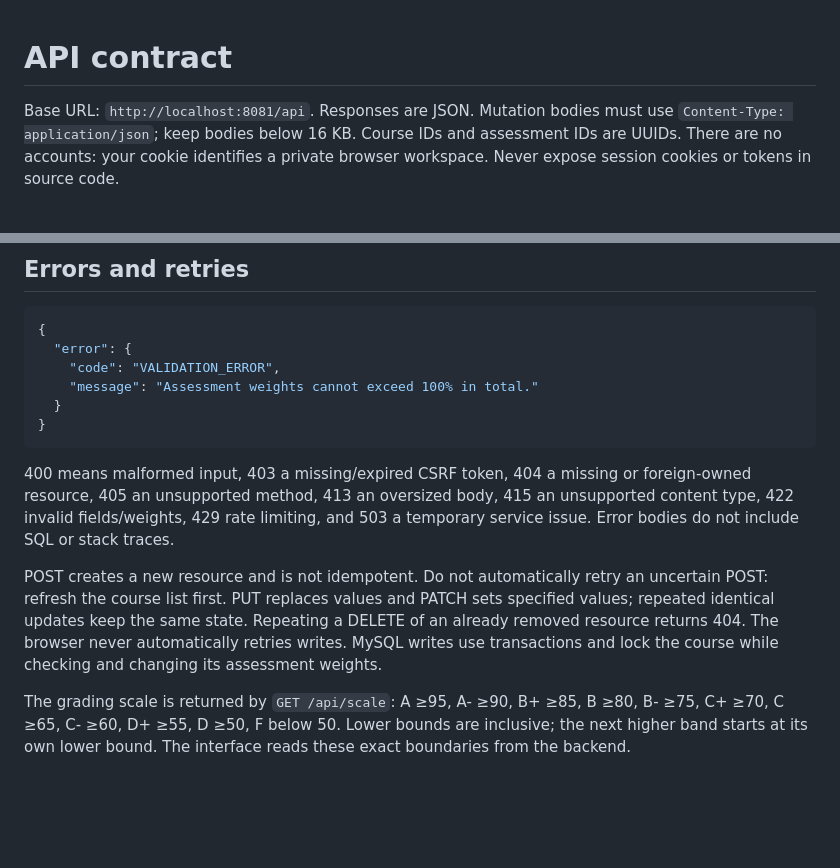
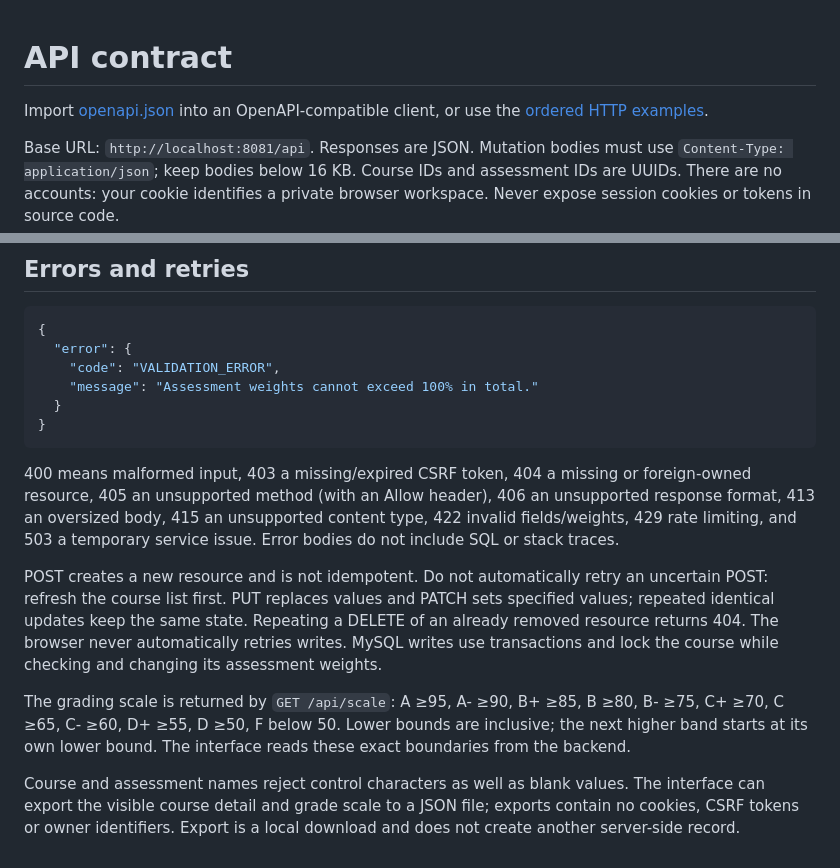
Before and after one commit to bagdaulet-dev/grade-scale, a Markdown page: docs/api.md, 2 parts joined by grey strips. Drawn GitHub-style; blank space fills up the shorter version.

Commit message:
Link the importable contract and document reviewed validation rules

````diff
--- a/docs/api.md
+++ b/docs/api.md
@@ -1,4 +1,7 @@
 # API contract
+
+Import [openapi.json](openapi.json) into an OpenAPI-compatible client, or use the
+[ordered HTTP examples](../examples/requests.http).
 
 Base URL: `http://localhost:8081/api`. Responses are JSON. Mutation bodies must
 use `Content-Type: application/json`; keep bodies below 16 KB. Course IDs and
@@ -87,7 +90,7 @@ the specified total weight, with the same score range of 0–100.
 ```
 
 400 means malformed input, 403 a missing/expired CSRF token, 404 a missing or
-foreign-owned resource, 405 an unsupported method, 413 an oversized body, 415 an
+foreign-owned resource, 405 an unsupported method (with an Allow header), 406 an unsupported response format, 413 an oversized body, 415 an
 unsupported content type, 422 invalid fields/weights, 429 rate limiting, and 503
 a temporary service issue. Error bodies do not include SQL or stack traces.
 
@@ -102,3 +105,8 @@ The grading scale is returned by `GET /api/scale`: A ≥95, A- ≥90, B+ ≥85,
 B ≥80, B- ≥75, C+ ≥70, C ≥65, C- ≥60, D+ ≥55, D ≥50, F below 50.
 Lower bounds are inclusive; the next higher band starts at its own lower bound.
 The interface reads these exact boundaries from the backend.
+
+Course and assessment names reject control characters as well as blank values.
+The interface can export the visible course detail and grade scale to a JSON file;
+exports contain no cookies, CSRF tokens or owner identifiers. Export is a local
+download and does not create another server-side record.
````
